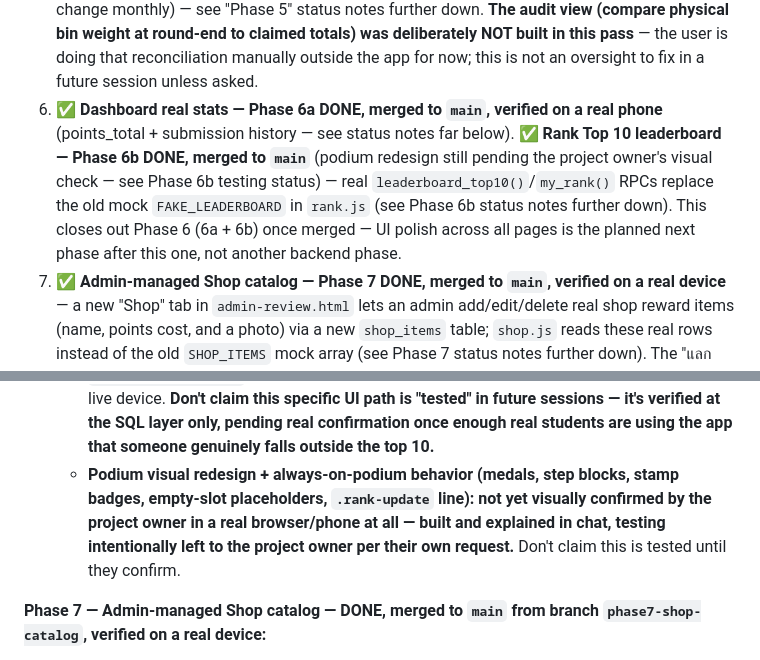
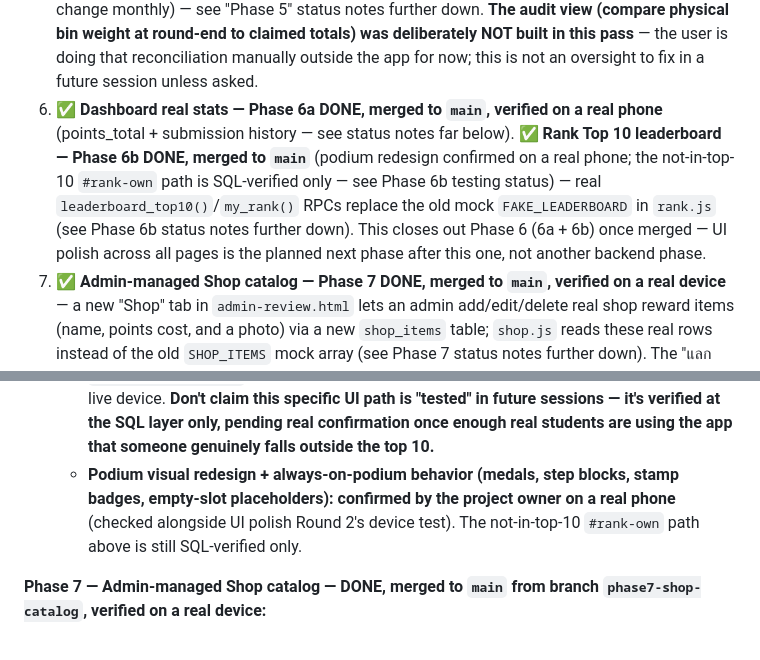
Before and after one commit to zenoframeria/RFC-Recycle-for-Credits, a Markdown page: CLAUDE.md, 2 parts joined by grey strips. Drawn GitHub-style.

Commit message:
docs: record Rank podium redesign as confirmed on a real phone
Co-Authored-By: Claude Opus 5.5 <noreply@anthropic.com>

```diff
--- a/CLAUDE.md
+++ b/CLAUDE.md
@@ -53,7 +53,7 @@ This project is moving from fake/local data (`data.js` + `localStorage`) to a re
 3. ✅ **Nav + header widgets — DONE**, both rounds. Round 3a (4-tab restyle, notification bell, report button) and Round 3b (Home/Shop/Rank/Me routed to real pages, session/localStorage bug fixed, 5-tab nav with the FAB and a "Me" tab restored) — see status notes further down. Scan button still shows "coming soon" — Scan & Launch is still Phase 4.
 4. ✅ **Scan & Launch flow — DONE, merged to `main`, verified end-to-end on a real phone.** Not just "photo + pick category" — weight input, 3-element photo checklist, client-side compression, upload, points suggestion, **no auto-approve**. Time-gating and the round-dates banner were deliberately left out of this pass (see "Time-gating and round banner — deferred" note below). **Real-device test results (see "Phase 4" status notes further down for the full checklist):** category picker loads live from `waste_categories`, weight input + suggested-points math confirmed correct including rounding behavior, photo capture + compression confirmed working (multiple real uploads, ~1.9MB → ~190-238KB), a real submission was created and confirmed landing correctly in `submissions` (`status='pending'`, `weight_kg`, `waste_category_id`, `photo_url` all correct, `points_awarded`/`reviewed_by`/`reviewed_at` all `NULL` as expected) with the photo confirmed present in the `submissions` Storage bucket, and the "ส่งอีกหมวด" multi-category resubmit flow was also tested end-to-end and works correctly.
 5. ✅ **Admin console — DONE, merged to `main`, verified end-to-end on a real device.** The approve/reject feed for pending submissions (the actual review mechanism — every submission needs a human look) and a UI for admins to edit `waste_categories.point_value` (market prices change monthly) — see "Phase 5" status notes further down. **The audit view (compare physical bin weight at round-end to claimed totals) was deliberately NOT built in this pass** — the user is doing that reconciliation manually outside the app for now; this is not an oversight to fix in a future session unless asked.
-6. ✅ **Dashboard real stats — Phase 6a DONE, merged to `main`, verified on a real phone** (points_total + submission history — see status notes far below). ✅ **Rank Top 10 leaderboard — Phase 6b DONE, merged to `main`** (podium redesign still pending the project owner's visual check — see Phase 6b testing status) — real `leaderboard_top10()`/`my_rank()` RPCs replace the old mock `FAKE_LEADERBOARD` in `rank.js` (see Phase 6b status notes further down). This closes out Phase 6 (6a + 6b) once merged — UI polish across all pages is the planned next phase after this one, not another backend phase.
+6. ✅ **Dashboard real stats — Phase 6a DONE, merged to `main`, verified on a real phone** (points_total + submission history — see status notes far below). ✅ **Rank Top 10 leaderboard — Phase 6b DONE, merged to `main`** (podium redesign confirmed on a real phone; the not-in-top-10 `#rank-own` path is SQL-verified only — see Phase 6b testing status) — real `leaderboard_top10()`/`my_rank()` RPCs replace the old mock `FAKE_LEADERBOARD` in `rank.js` (see Phase 6b status notes further down). This closes out Phase 6 (6a + 6b) once merged — UI polish across all pages is the planned next phase after this one, not another backend phase.
 7. ✅ **Admin-managed Shop catalog — Phase 7 DONE, merged to `main`, verified on a real device** — a new "Shop" tab in `admin-review.html` lets an admin add/edit/delete real shop reward items (name, points cost, and a photo) via a new `shop_items` table; `shop.js` reads these real rows instead of the old `SHOP_ITEMS` mock array (see Phase 7 status notes further down). The "แลกเลย" redeem button is deliberately unchanged — still local-only demo behavior, no real point deduction or redemption tracking in this phase.
 
 **Scale context:** ~2,628 students across all grade levels (only secondary/ม.1-6 students are expected to actually sign up and use the app day-to-day) + ~30 admin accounts (student council, individual logins, not shared). Free tier Supabase (500MB DB, 1GB storage, 50k MAU) comfortably covers this — the real constraint is photo storage/egress. **Any Scan & Launch implementation must compress images client-side before upload** (resize to ~800px width, ~70% quality) — this is a hard requirement, not an optimization to add later.
@@ -230,7 +230,7 @@ A matching function `public.check_admin_roster(p_student_id text)` exists — sa
 - **Testing status — mixed confidence, read carefully before assuming full coverage:**
   - **In-top-10 case: confirmed on a real phone, but against the pre-redesign podium behavior (see below).** With the only real student account currently in the system, the leaderboard correctly showed them at rank #1 with the "— คุณ" tag, points matching `profiles.points_total` (2,796) exactly. At the time of this test, fewer-than-3-rows meant no podium at all (plain list only) — that specific behavior no longer exists post-redesign, see next bullet.
   - **Not-in-top-10 case (`#rank-own` element): the underlying SQL formula was verified directly in the Supabase SQL editor, but the frontend rendering of this path has never been visually confirmed on an actual phone/browser.** This case can't currently occur for real with only one real student in the system (they're mathematically always rank #1) — a friend's account would need 11+ real students to trigger it naturally, so instead the `1 + count(...)` ranking formula was validated by running the raw count query directly with hypothetical point thresholds (e.g. simulating "what if someone had 99999 points" → correctly returned rank 1; simulating "what if someone had 0 points" → correctly returned rank = count-of-students-with-points + 1) and cross-checking against the actual `total_students_with_points` count — all matched. This proves the *math* is correct, but `js/rank.js`'s logic for actually calling `my_rank()` and rendering `#rank-own` when a student's own row is absent from `leaderboard_top10()`'s results has only been code-reviewed, not exercised end-to-end on a live device. **Don't claim this specific UI path is "tested" in future sessions — it's verified at the SQL layer only, pending real confirmation once enough real students are using the app that someone genuinely falls outside the top 10.**
-  - **Podium visual redesign + always-on-podium behavior (medals, step blocks, stamp badges, empty-slot placeholders, `.rank-update` line): not yet visually confirmed by the project owner in a real browser/phone at all — built and explained in chat, testing intentionally left to the project owner per their own request.** Don't claim this is tested until they confirm.
+  - **Podium visual redesign + always-on-podium behavior (medals, step blocks, stamp badges, empty-slot placeholders): confirmed by the project owner on a real phone** (checked alongside UI polish Round 2's device test). The not-in-top-10 `#rank-own` path above is still SQL-verified only.
 
 **Phase 7 — Admin-managed Shop catalog — DONE, merged to `main` from branch `phase7-shop-catalog`, verified on a real device:**
 - New "Shop" tab in `admin-review.html` (third tab alongside Review/Prices), backed by a new `js/admin-shop.js`. Lets an admin add/edit/delete items in a new `shop_items` table — name, section (cert/stationery/limited), points cost, optional description, optional stock/stock_max (limited items), optional opens_on date (limited items not yet open), and a photo.
```
